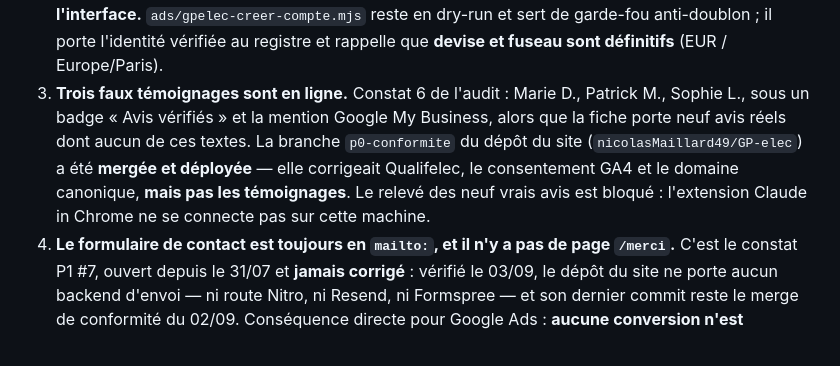
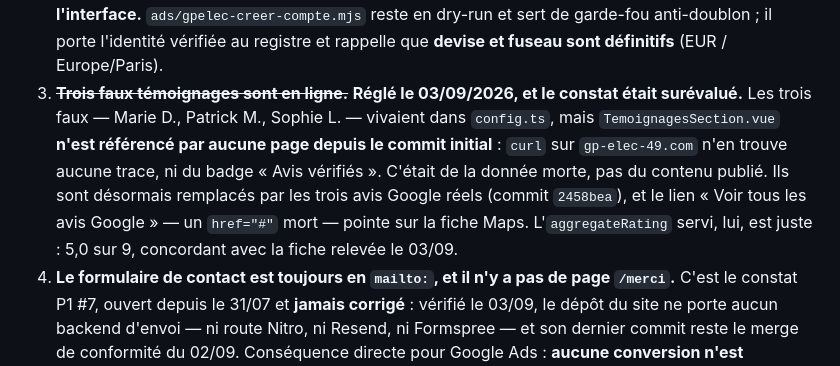
Before and after one commit to nicolasMaillard49/audit-nmf, a Markdown page: ETAT-ADS.md, the part around the change. GitHub-like rendering.

```diff
--- a/ETAT-ADS.md
+++ b/ETAT-ADS.md
@@ -200,13 +200,14 @@ créée le 02/09/2025. **Rien n'est encore ouvert côté Google.**
    dépense. → **Passer par l'interface.** `ads/gpelec-creer-compte.mjs` reste en dry-run et
    sert de garde-fou anti-doublon ; il porte l'identité vérifiée au registre et rappelle que
    **devise et fuseau sont définitifs** (EUR / Europe/Paris).
-3. **Trois faux témoignages sont en ligne.** Constat 6 de l'audit : Marie D., Patrick M.,
-   Sophie L., sous un badge « Avis vérifiés » et la mention Google My Business, alors que la
-   fiche porte neuf avis réels dont aucun de ces textes. La branche `p0-conformite` du dépôt
-   du site (`nicolasMaillard49/GP-elec`) a été **mergée et déployée** — elle corrigeait
-   Qualifelec, le consentement GA4 et le domaine canonique, **mais pas les témoignages**.
-   Le relevé des neuf vrais avis est bloqué : l'extension Claude in Chrome ne se connecte pas
-   sur cette machine.
+3. ~~**Trois faux témoignages sont en ligne.**~~ **Réglé le 03/09/2026, et le constat était
+   surévalué.** Les trois faux — Marie D., Patrick M., Sophie L. — vivaient dans `config.ts`,
+   mais `TemoignagesSection.vue` **n'est référencé par aucune page depuis le commit initial** :
+   `curl` sur `gp-elec-49.com` n'en trouve aucune trace, ni du badge « Avis vérifiés ». C'était
+   de la donnée morte, pas du contenu publié. Ils sont désormais remplacés par les trois avis
+   Google réels (commit `2458bea`), et le lien « Voir tous les avis Google » — un `href="#"`
+   mort — pointe sur la fiche Maps. L'`aggregateRating` servi, lui, est juste : 5,0 sur 9,
+   concordant avec la fiche relevée le 03/09.
 4. **Le formulaire de contact est toujours en `mailto:`, et il n'y a pas de page `/merci`.**
    C'est le constat P1 #7, ouvert depuis le 31/07 et **jamais corrigé** : vérifié le 03/09,
    le dépôt du site ne porte aucun backend d'envoi — ni route Nitro, ni Resend, ni Formspree —
```
Also changed, not shown: gpelec/README.md (+23 -7 lines).
